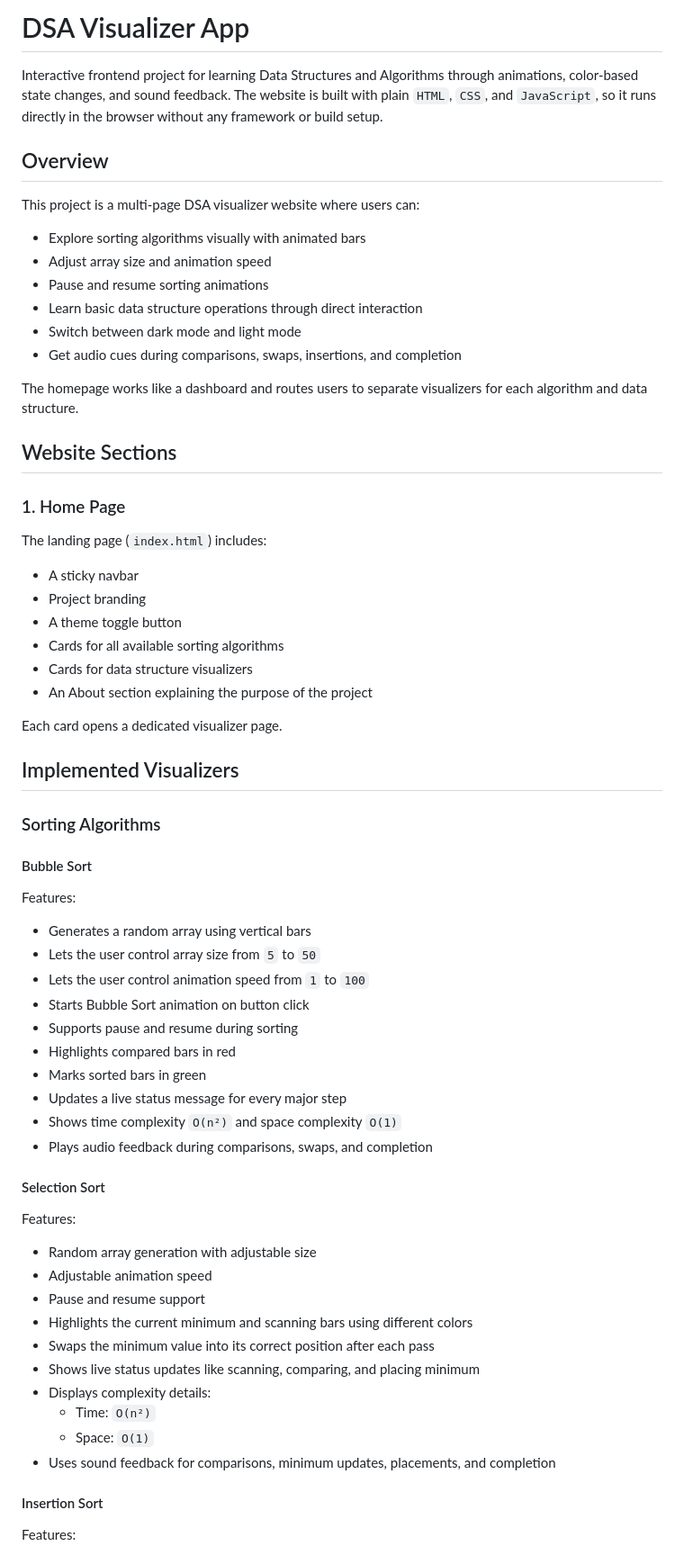
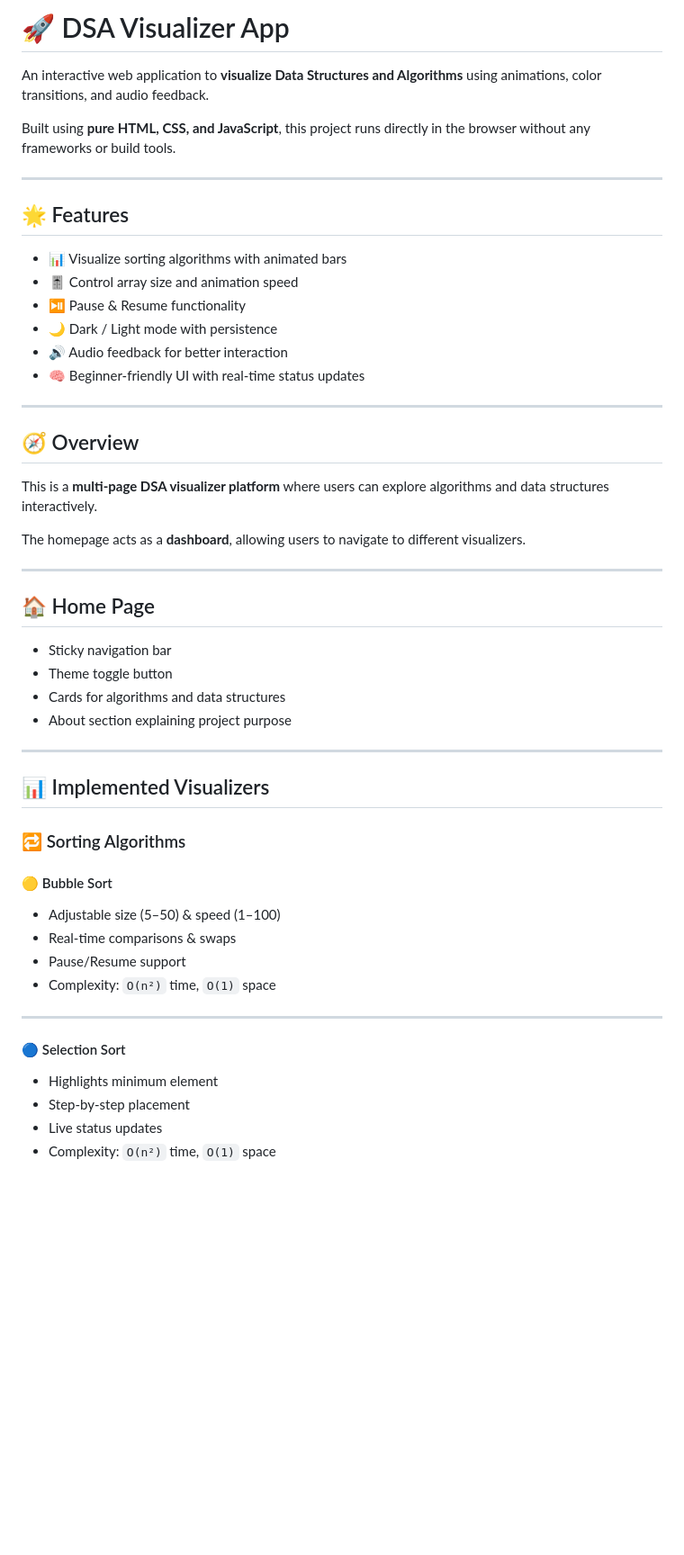
Before and after one commit to optimisticaakash/DSA-VISUALIZER-APP, a Markdown page: README.md, the part around one of its changes. Shown at 90% size. GitHub-like rendering; blank space fills up the shorter version.

```diff
--- a/README.md
+++ b/README.md
@@ -1,70 +1,56 @@
-# DSA Visualizer App
+# 🚀 DSA Visualizer App
 
-Interactive frontend project for learning Data Structures and Algorithms through animations, color-based state changes, and sound feedback. The website is built with plain `HTML`, `CSS`, and `JavaScript`, so it runs directly in the browser without any framework or build setup.
+An interactive web application to **visualize Data Structures and Algorithms** using animations, color transitions, and audio feedback.
 
-## Overview
+Built using **pure HTML, CSS, and JavaScript**, this project runs directly in the browser without any frameworks or build tools.
 
-This project is a multi-page DSA visualizer website where users can:
+---
 
-- Explore sorting algorithms visually with animated bars
-- Adjust array size and animation speed
-- Pause and resume sorting animations
-- Learn basic data structure operations through direct interaction
-- Switch between dark mode and light mode
-- Get audio cues during comparisons, swaps, insertions, and completion
+## 🌟 Features
 
-The homepage works like a dashboard and routes users to separate visualizers for each algorithm and data structure.
+* 📊 Visualize sorting algorithms with animated bars
+* 🎚️ Control array size and animation speed
+* ⏯️ Pause & Resume functionality
+* 🌙 Dark / Light mode with persistence
+* 🔊 Audio feedback for better interaction
+* 🧠 Beginner-friendly UI with real-time status updates
 
-## Website Sections
+---
 
-### 1. Home Page
+## 🧭 Overview
 
-The landing page (`index.html`) includes:
+This is a **multi-page DSA visualizer platform** where users can explore algorithms and data structures interactively.
 
-- A sticky navbar
-- Project branding
-- A theme toggle button
-- Cards for all available sorting algorithms
-- Cards for data structure visualizers
-- An About section explaining the purpose of the project
+The homepage acts as a **dashboard**, allowing users to navigate to different visualizers.
 
-Each card opens a dedicated visualizer page.
+---
 
-## Implemented Visualizers
+## 🏠 Home Page
 
-### Sorting Algorithms
+* Sticky navigation bar
+* Theme toggle button
+* Cards for algorithms and data structures
+* About section explaining project purpose
 
-#### Bubble Sort
+---
 
-Features:
+## 📊 Implemented Visualizers
 
-- Generates a random array using vertical bars
-- Lets the user control array size from `5` to `50`
-- Lets the user control animation speed from `1` to `100`
-- Starts Bubble Sort animation on button click
-- Supports pause and resume during sorting
-- Highlights compared bars in red
-- Marks sorted bars in green
-- Updates a live status message for every major step
-- Shows time complexity `O(n²)` and space complexity `O(1)`
-- Plays audio feedback during comparisons, swaps, and completion
+### 🔁 Sorting Algorithms
 
-#### Selection Sort
+#### 🟡 Bubble Sort
 
-Features:
+* Adjustable size (5–50) & speed (1–100)
+* Real-time comparisons & swaps
+* Pause/Resume support
+* Complexity: `O(n²)` time, `O(1)` space
 
-- Random array generation with adjustable size
-- Adjustable animation speed
-- Pause and resume support
-- Highlights the current minimum and scanning bars using different colors
-- Swaps the minimum value into its correct position after each pass
-- Shows live status updates like scanning, comparing, and placing minimum
-- Displays complexity details:
-  - Time: `O(n²)`
-  - Space: `O(1)`
-- Uses sound feedback for comparisons, minimum updates, placements, and completion
+---
 
-#### Insertion Sort
+#### 🔵 Selection Sort
 
-Features:
+* Highlights minimum element
+* Step-by-step placement
+* Live status updates
+* Complexity: `O(n²)` time, `O(1)` space
 
```
Also changed, not shown: other parts of README.md (+99 -136 lines).
